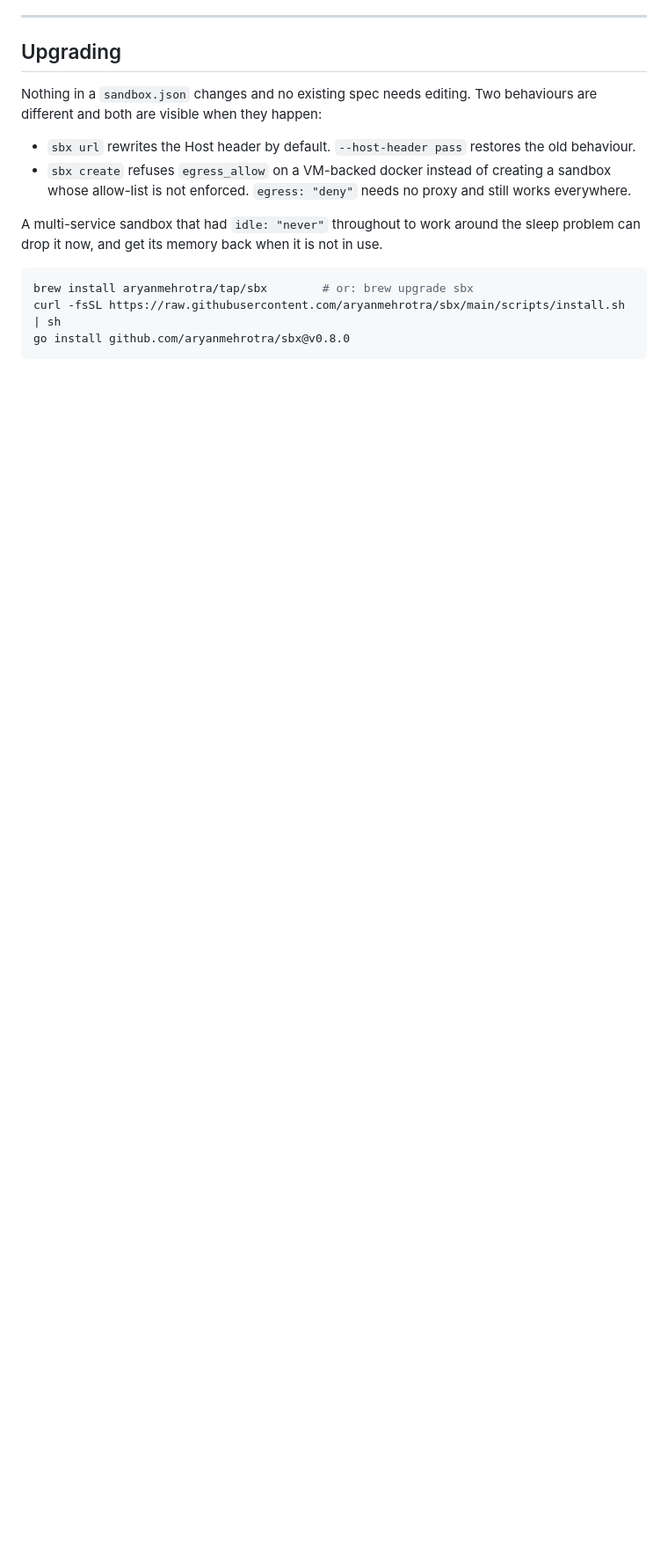
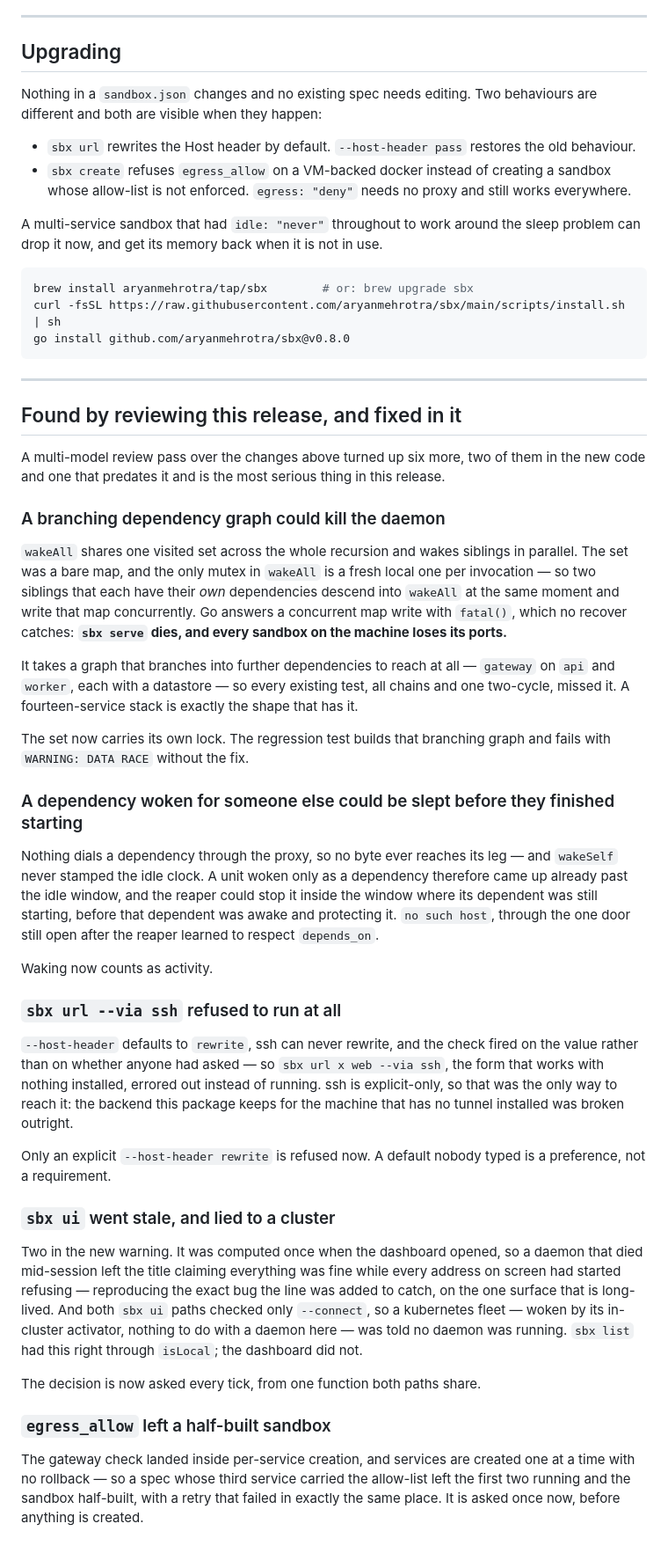
Before and after one commit to aryanmehrotra/sbx, a Markdown page: docs/release-notes/v0.8.0.md, the part around the change. Shown at 88% size. Rendered like a GitHub page; blank space fills up the shorter version.

Commit message:
docs: the six defects this release's own review found
Written down because five of the six were reachable in a build that had already
passed every gate, and the most serious - a concurrent map write that kills the
daemon - needed a dependency graph that branches to reach at all.

````diff
--- a/docs/release-notes/v0.8.0.md
+++ b/docs/release-notes/v0.8.0.md
@@ -171,3 +171,64 @@ brew install aryanmehrotra/tap/sbx        # or: brew upgrade sbx
 curl -fsSL https://raw.githubusercontent.com/aryanmehrotra/sbx/main/scripts/install.sh | sh
 go install github.com/aryanmehrotra/sbx@v0.8.0
 ```
+
+---
+
+## Found by reviewing this release, and fixed in it
+
+A multi-model review pass over the changes above turned up six more, two of them in the new
+code and one that predates it and is the most serious thing in this release.
+
+### A branching dependency graph could kill the daemon
+
+`wakeAll` shares one visited set across the whole recursion and wakes siblings in parallel. The
+set was a bare map, and the only mutex in `wakeAll` is a fresh local one per invocation — so two
+siblings that each have their *own* dependencies descend into `wakeAll` at the same moment and
+write that map concurrently. Go answers a concurrent map write with `fatal()`, which no recover
+catches: **`sbx serve` dies, and every sandbox on the machine loses its ports.**
+
+It takes a graph that branches into further dependencies to reach at all — `gateway` on `api`
+and `worker`, each with a datastore — so every existing test, all chains and one two-cycle,
+missed it. A fourteen-service stack is exactly the shape that has it.
+
+The set now carries its own lock. The regression test builds that branching graph and fails
+with `WARNING: DATA RACE` without the fix.
+
+### A dependency woken for someone else could be slept before they finished starting
+
+Nothing dials a dependency through the proxy, so no byte ever reaches its leg — and `wakeSelf`
+never stamped the idle clock. A unit woken only as a dependency therefore came up already past
+the idle window, and the reaper could stop it inside the window where its dependent was still
+starting, before that dependent was awake and protecting it. `no such host`, through the one
+door still open after the reaper learned to respect `depends_on`.
+
+Waking now counts as activity.
+
+### `sbx url --via ssh` refused to run at all
+
+`--host-header` defaults to `rewrite`, ssh can never rewrite, and the check fired on the value
+rather than on whether anyone had asked — so `sbx url x web --via ssh`, the form that works with
+nothing installed, errored out instead of running. ssh is explicit-only, so that was the only
+way to reach it: the backend this package keeps for the machine that has no tunnel installed was
+broken outright.
+
+Only an explicit `--host-header rewrite` is refused now. A default nobody typed is a preference,
+not a requirement.
+
+### `sbx ui` went stale, and lied to a cluster
+
+Two in the new warning. It was computed once when the dashboard opened, so a daemon that died
+mid-session left the title claiming everything was fine while every address on screen had
+started refusing — reproducing the exact bug the line was added to catch, on the one surface
+that is long-lived. And both `sbx ui` paths checked only `--connect`, so a kubernetes fleet —
+woken by its in-cluster activator, nothing to do with a daemon here — was told no daemon was
+running. `sbx list` had this right through `isLocal`; the dashboard did not.
+
+The decision is now asked every tick, from one function both paths share.
+
+### `egress_allow` left a half-built sandbox
+
+The gateway check landed inside per-service creation, and services are created one at a time
+with no rollback — so a spec whose third service carried the allow-list left the first two
+running and the sandbox half-built, with a retry that failed in exactly the same place. It is
+asked once now, before anything is created.
````
